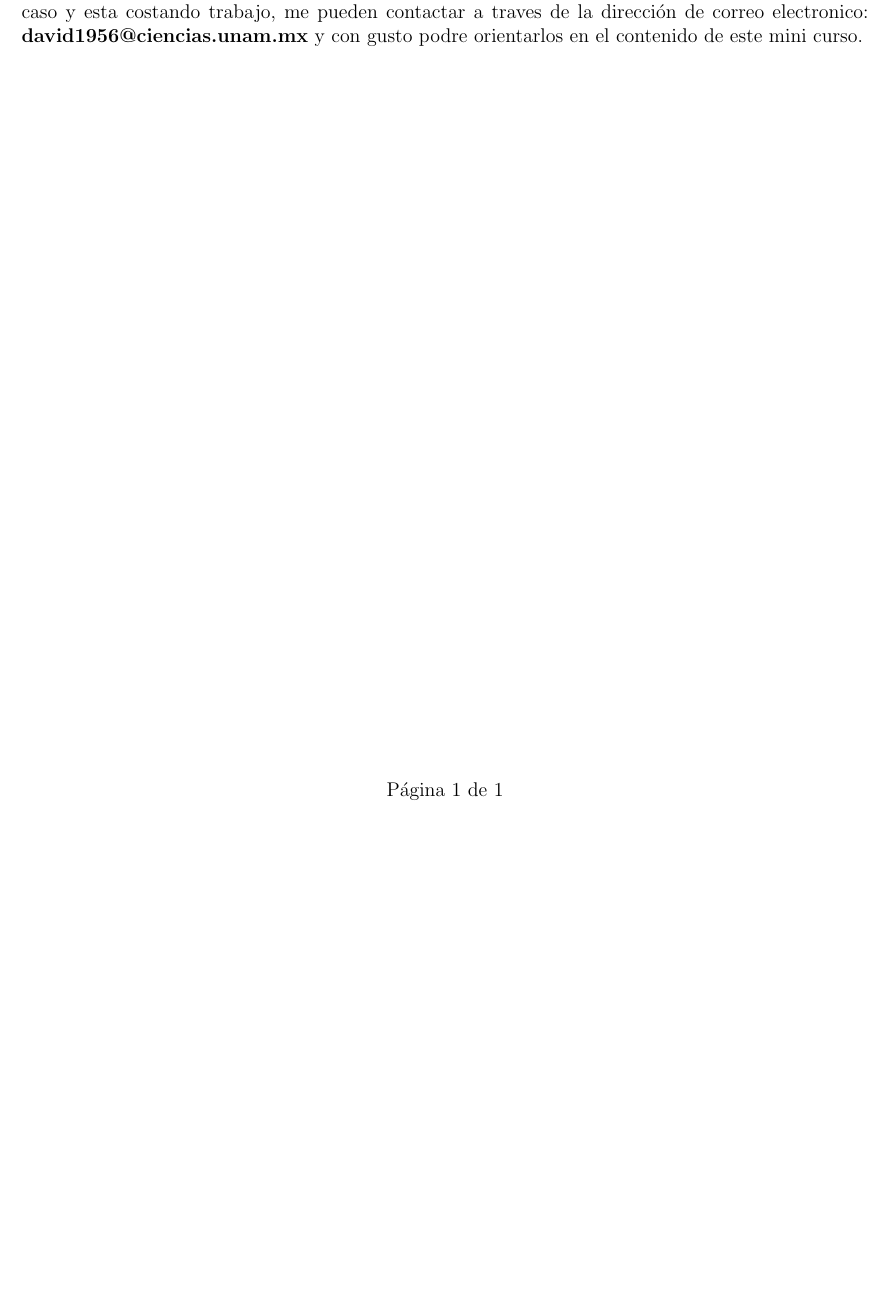
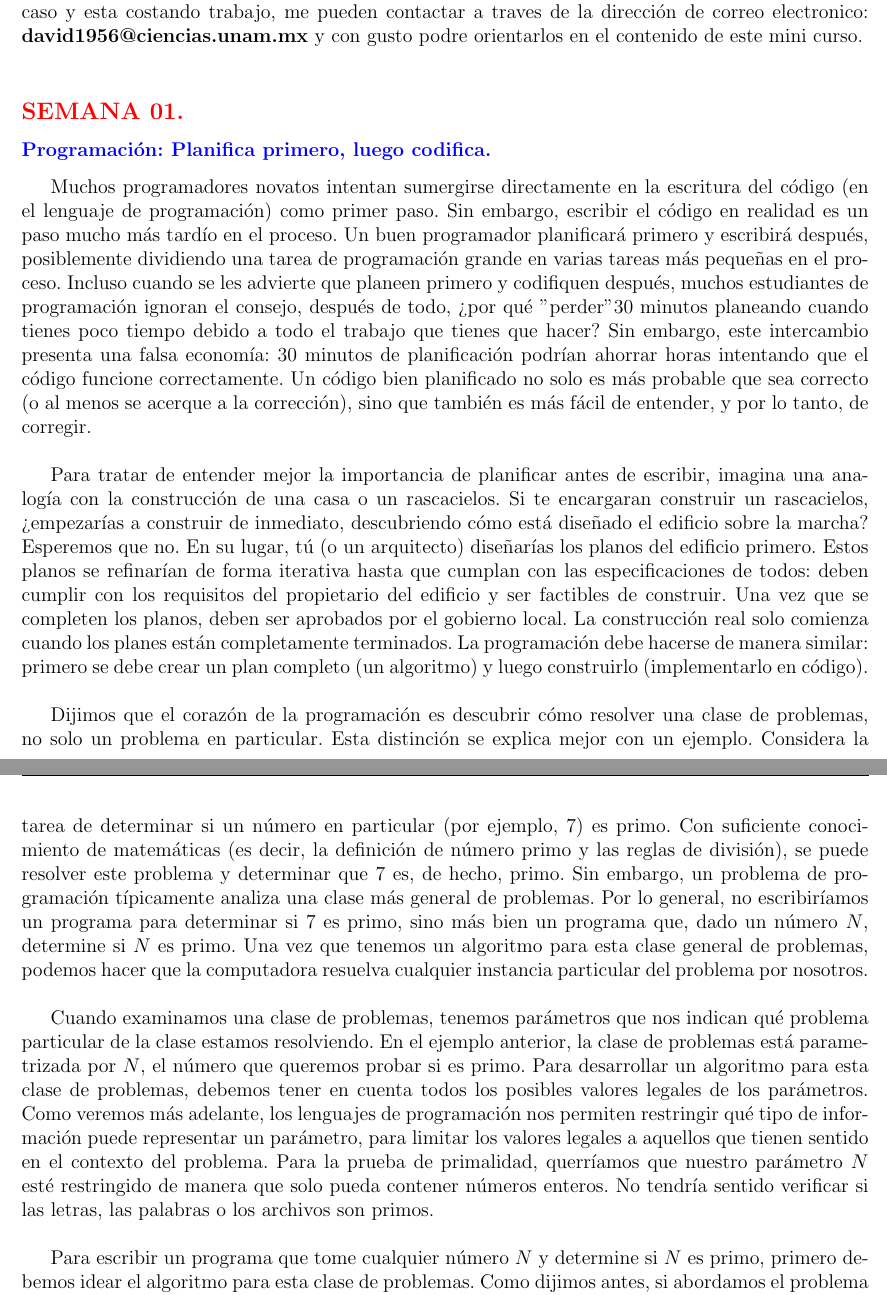
Before and after one commit to davo1956/cursoIntroduccionC, a LaTeX document (notas-curso/main.tex): part of the page before the commit and two parts of pages 1 and 2 of 2 after it, the two joined at a grey line, cut so that both start at the same text, the shorter picture padded with empty space. Compiled offline with pdfLaTeX.

Commit message:
lectura 1

```diff
--- a/notas-curso/main.tex
+++ b/notas-curso/main.tex
@@ -32,5 +32,28 @@ manera es un pequeño repaso pasa fundamentar las bases de un buen curso, cabe r
 
 En este curso como lo describe perfectamente el titulo vamos a sembrar los fundamentos generales que nos van a servir para aprender a programar, como estudiante de Ciencias de la Computación tratare de ser lo más descriptivo y claro que me sea
 posible pero si en algún momento no es el caso y esta costando trabajo, me pueden contactar a traves de la dirección de correo electronico: \textbf{david1956@ciencias.unam.mx} y con gusto podre orientarlos en el contenido de este mini curso.\\
+\\
 
 
+{\color{red} \subsection*{\textbf{SEMANA 01.}}}
+
+
+{\color{blue} \subsubsection*{\textbf{Programación: Planifica primero, luego codifica.}}}
+
+Muchos programadores novatos intentan sumergirse directamente en la escritura del código (en el lenguaje de programación) como primer paso. Sin embargo, escribir el código en realidad es un paso mucho más tardío en el proceso. Un buen programador planificará primero y escribirá después, posiblemente dividiendo una tarea de programación grande en varias tareas más pequeñas en el proceso.
+Incluso cuando se les advierte que planeen primero y codifiquen después, muchos estudiantes de programación ignoran el consejo, después de todo, ¿por qué "perder" 30 minutos planeando cuando tienes poco tiempo debido a todo el trabajo que tienes que hacer? Sin embargo, este intercambio presenta una falsa economía: 30 minutos de planificación podrían ahorrar horas
+intentando que el código funcione correctamente.
+Un código bien planificado no solo es más probable que sea correcto (o al menos se acerque a la corrección), sino que también es más fácil de entender, y por lo tanto, de corregir.\\
+
+Para tratar de entender mejor la importancia de planificar antes de escribir, imagina una analogía con la construcción de una casa o un rascacielos.
+Si te encargaran construir un rascacielos, ¿empezarías a construir de inmediato, descubriendo cómo está diseñado el edificio sobre la marcha? Esperemos que no. En su lugar, tú (o un arquitecto) diseñarías los planos del edificio primero. Estos planos se refinarían de forma iterativa hasta que cumplan con las especificaciones de todos: deben cumplir con los requisitos del propietario del edificio y ser factibles de construir. Una vez que se completen los planos, deben ser aprobados por el gobierno local. La construcción real solo comienza cuando los planes están completamente terminados. La programación debe hacerse de manera similar: primero se debe crear un plan completo (un algoritmo) y luego construirlo (implementarlo en código).\\
+
+Dijimos que el corazón de la programación es descubrir cómo resolver una clase de problemas, no solo un problema en particular.
+Esta distinción se explica mejor con un ejemplo. Considera la tarea de determinar si un número en particular (por ejemplo, $7$) es primo. Con suficiente conocimiento de matemáticas (es decir, la definición de número primo y las reglas de división), se puede resolver este problema y determinar que $7$ es, de hecho, primo.
+Sin embargo, un problema de programación típicamente analiza una clase más general de problemas. Por lo general, no escribiríamos un programa para determinar si $7$ es primo, sino más bien un programa que, dado un número $N$, determine si $N$ es primo. Una vez que tenemos un algoritmo para esta clase general de problemas, podemos hacer que la computadora resuelva cualquier instancia particular del problema por nosotros.\\
+
+Cuando examinamos una clase de problemas, tenemos parámetros que nos indican qué problema particular de la clase estamos resolviendo.
+En el ejemplo anterior, la clase de problemas está parametrizada por $N$, el número que queremos probar si es primo. Para desarrollar un algoritmo para esta clase de problemas, debemos tener en cuenta todos los posibles valores legales de los parámetros. Como veremos más adelante, los lenguajes de programación nos permiten restringir qué tipo de información puede representar un parámetro, para limitar los valores legales a aquellos que tienen
+sentido en el contexto del problema. Para la prueba de primalidad, querríamos que nuestro parámetro $N$ esté restringido de manera que solo pueda contener números enteros. No tendría sentido verificar si las letras, las palabras o los archivos son primos.\\
+
+Para escribir un programa que tome cualquier número $N$ y determine si $N$ es primo, primero debemos idear el algoritmo para esta clase de problemas. Como dijimos antes, si abordamos el problema escribiendo código a ciegas, terminaremos con un desorden, al igual que construir un rascacielos sin un plan. Idear el algoritmo adecuado para una clase de problemas es una tarea desafiante y generalmente requiere un trabajo y una reflexión significativos.\\
```
Also changed, not shown: notas-curso/images/7 pasos.png (added), notas-curso/main.pdf, notas-curso/main.tex (11 more changed lines), 5 other files.
